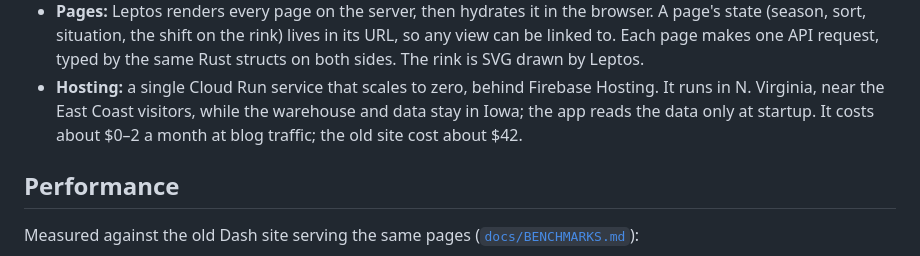
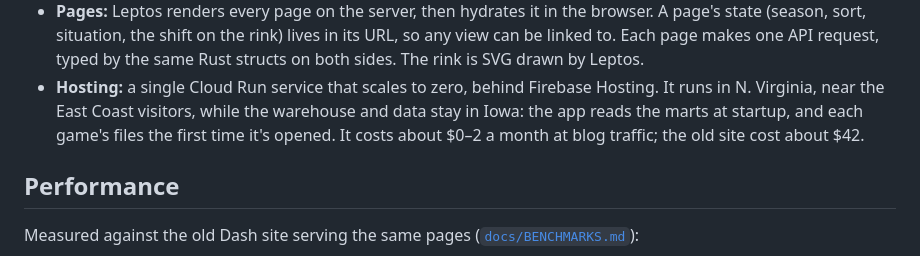
Before and after one commit to cutterbuck/snakepuck, a Markdown page: README.md, the part around the change. GitHub-like rendering.

```diff
--- a/README.md
+++ b/README.md
@@ -35,8 +35,8 @@ flowchart TD
   structs on both sides. The rink is SVG drawn by Leptos.
 - **Hosting:** a single Cloud Run service that scales to zero, behind Firebase Hosting.
   It runs in N. Virginia, near the East Coast visitors, while the warehouse and data stay
-  in Iowa; the app reads the data only at startup.
-  It costs about $0–2 a month at blog traffic; the old site cost about $42.
+  in Iowa: the app reads the marts at startup, and each game's files the first time it's
+  opened. It costs about $0–2 a month at blog traffic; the old site cost about $42.
 
 ## Performance
 
```
Also changed, not shown: infra/README.md (+2 -1 lines).
